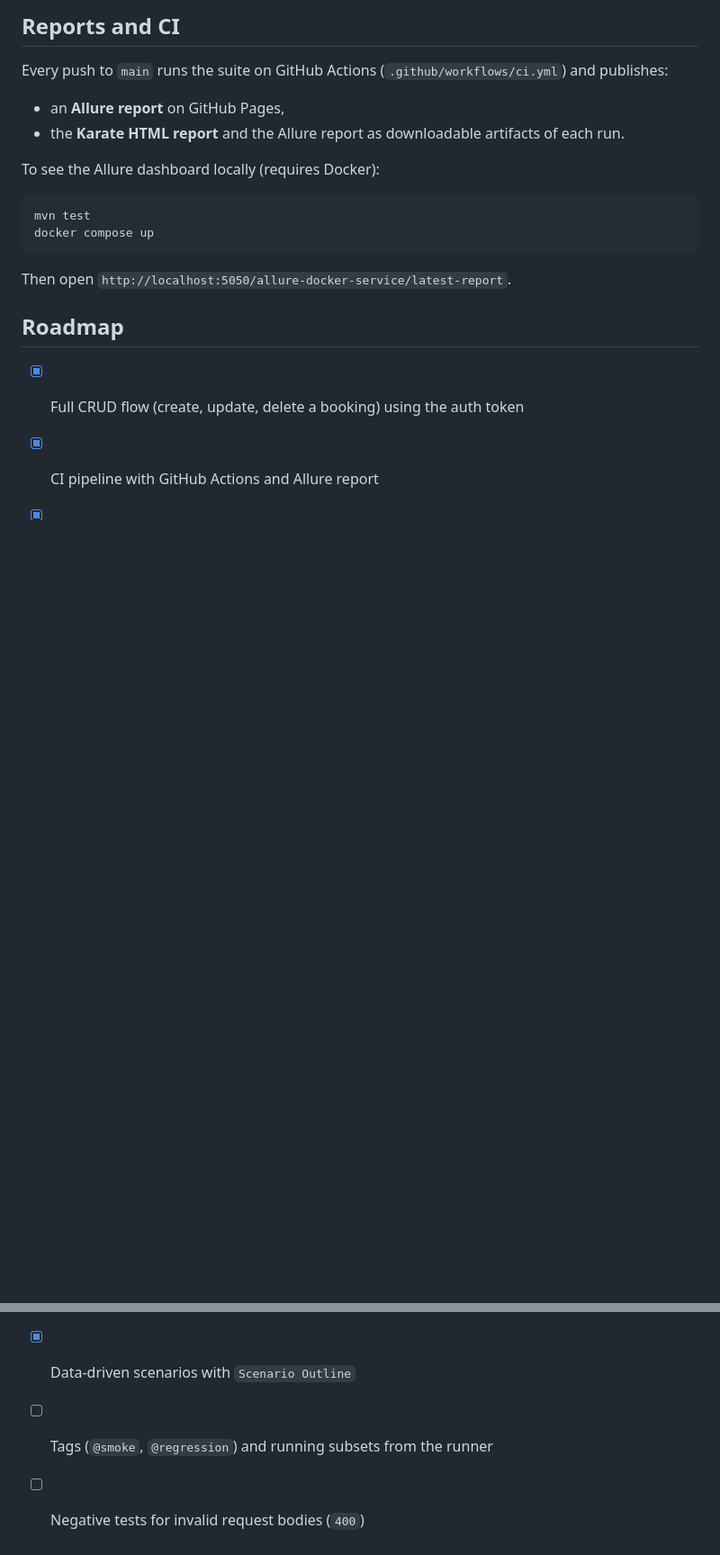
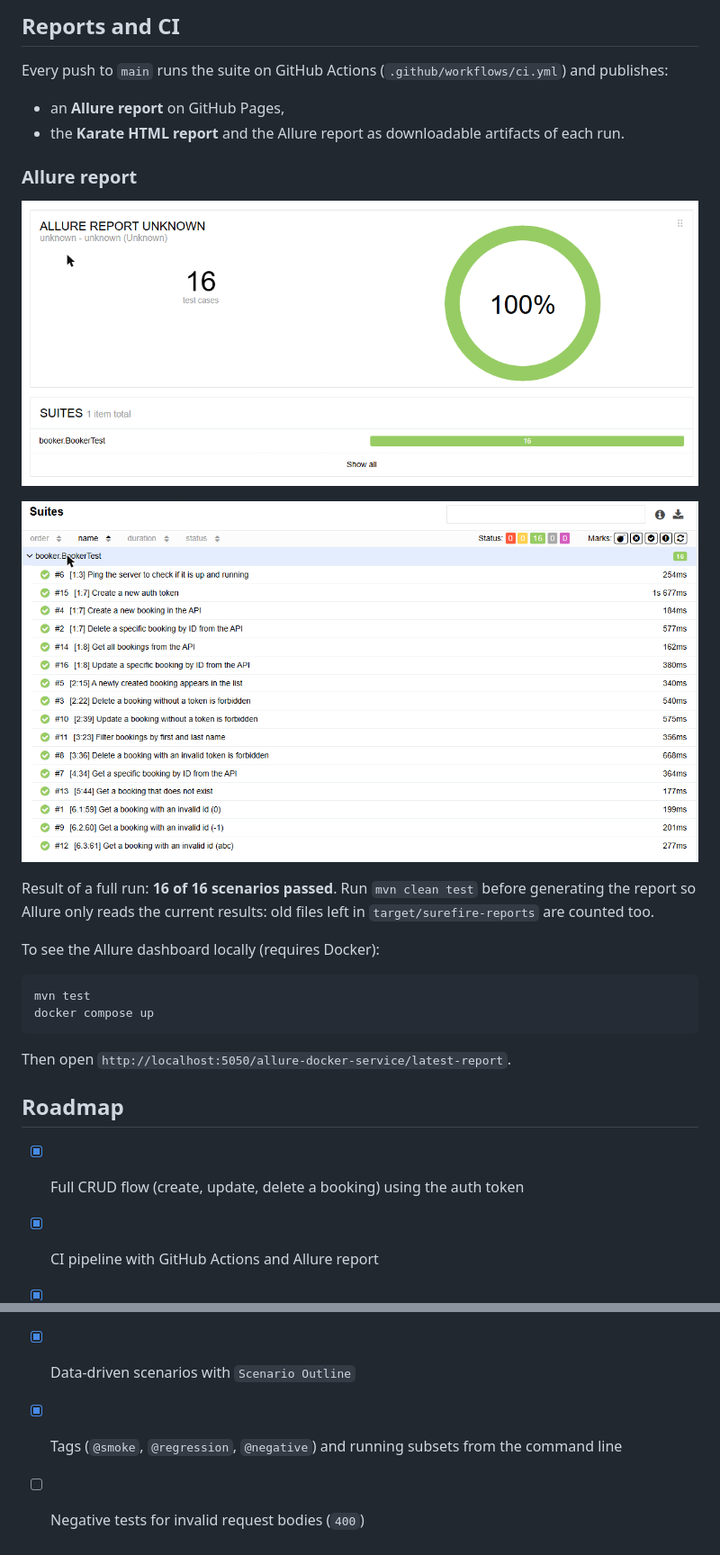
Before and after one commit to Jvasquez13/karate-api-automation, a Markdown page: README.md, 2 parts joined by grey strips. Shown at 90% size. GitHub-like rendering; pictures changed too: docs/allure-overview.png (added), docs/allure-suites.png (added); blank space fills up the shorter version.

Commit message:
Document the tags and add the Allure report result to the README

```diff
--- a/README.md
+++ b/README.md
@@ -88,6 +106,14 @@ Every push to `main` runs the suite on GitHub Actions (`.github/workflows/ci.yml
 
 - an **Allure report** on GitHub Pages,
 - the **Karate HTML report** and the Allure report as downloadable artifacts of each run.
+
+### Allure report
+
+![Allure overview: 16 test cases, 100% passed](docs/allure-overview.png)
+
+![Allure suites: the 16 scenarios with their duration](docs/allure-suites.png)
+
+Result of a full run: **16 of 16 scenarios passed**. Run `mvn clean test` before generating the report so Allure only reads the current results: old files left in `target/surefire-reports` are counted too.
 
 To see the Allure dashboard locally (requires Docker):
 
@@ -104,5 +130,5 @@ Then open `http://localhost:5050/allure-docker-service/latest-report`.
 - [x] CI pipeline with GitHub Actions and Allure report
 - [x] Negative tests (`404`, `403`)
 - [x] Data-driven scenarios with `Scenario Outline`
-- [ ] Tags (`@smoke`, `@regression`) and running subsets from the runner
+- [x] Tags (`@smoke`, `@regression`, `@negative`) and running subsets from the command line
 - [ ] Negative tests for invalid request bodies (`400`)
```
Also changed, not shown: other parts of README.md (+18 -0 lines).
